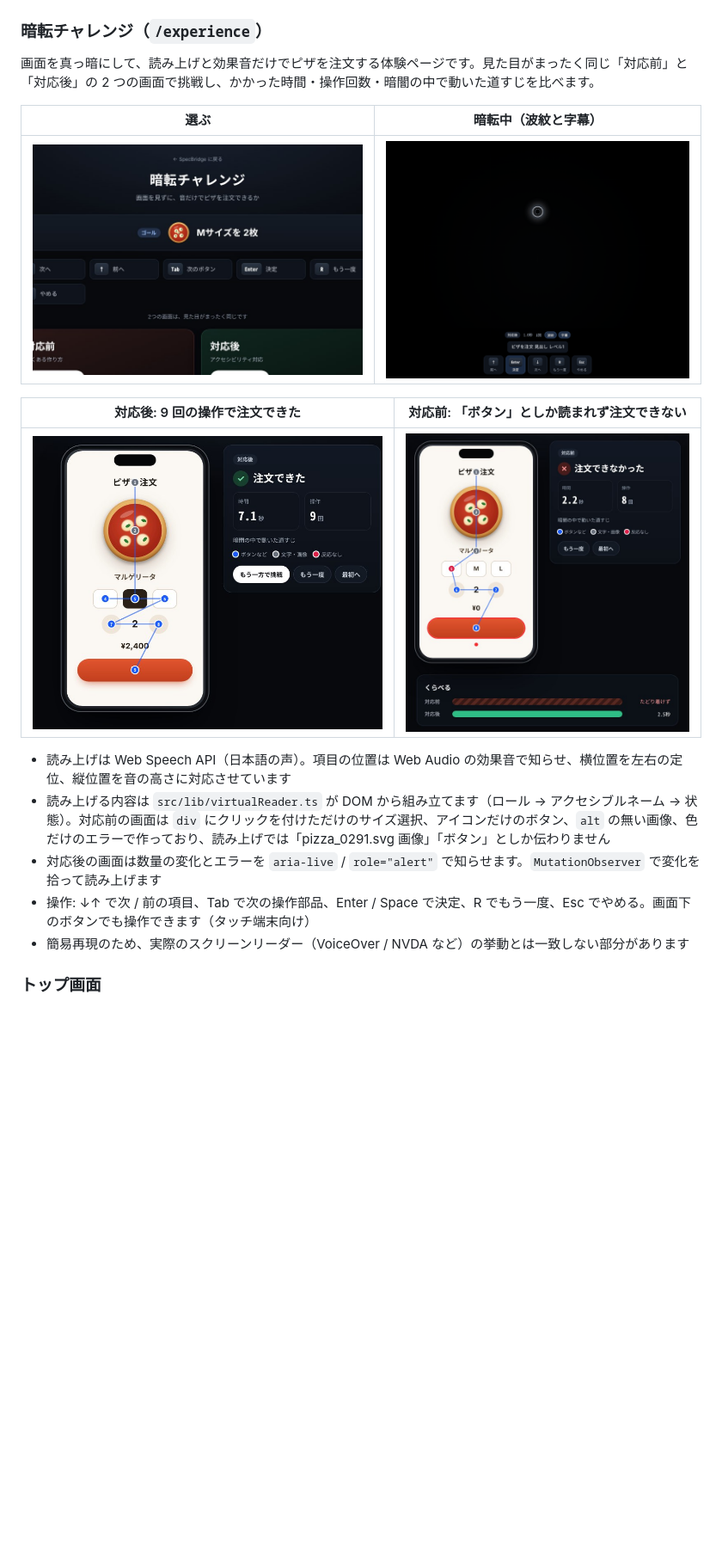
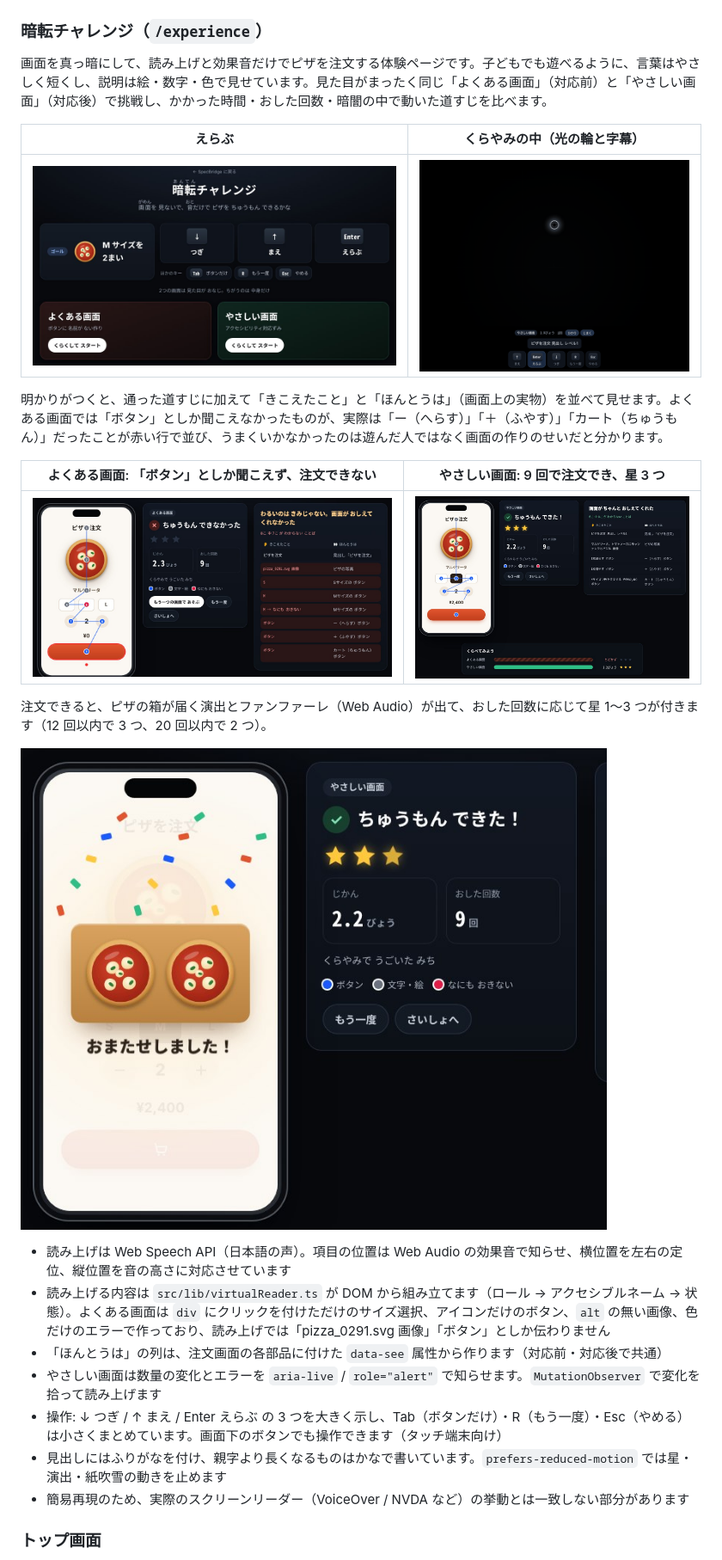
Before and after one commit to BoxPistols/a11y-spec-bridge, a Markdown page: README.md, the part around one of its changes. Shown at 86% size. Drawn GitHub-style; pictures changed too: docs/images/blackout-delivery.jpg (added), docs/images/blackout-menu.jpg, docs/images/blackout-play.gif; blank space fills up the shorter version.

```diff
--- a/README.md
+++ b/README.md
@@ -55,20 +55,28 @@
 
 ### 暗転チャレンジ（`/experience`）
 
-画面を真っ暗にして、読み上げと効果音だけでピザを注文する体験ページです。見た目がまったく同じ「対応前」と「対応後」の 2 つの画面で挑戦し、かかった時間・操作回数・暗闇の中で動いた道すじを比べます。
+画面を真っ暗にして、読み上げと効果音だけでピザを注文する体験ページです。子どもでも遊べるように、言葉はやさしく短くし、説明は絵・数字・色で見せています。見た目がまったく同じ「よくある画面」（対応前）と「やさしい画面」（対応後）で挑戦し、かかった時間・おした回数・暗闇の中で動いた道すじを比べます。
 
-| 選ぶ | 暗転中（波紋と字幕） |
+| えらぶ | くらやみの中（光の輪と字幕） |
 |---|---|
 | ![暗転チャレンジのメニュー](docs/images/blackout-menu.jpg) | ![暗転中の操作](docs/images/blackout-play.gif) |
 
-| 対応後: 9 回の操作で注文できた | 対応前: 「ボタン」としか読まれず注文できない |
+明かりがつくと、通った道すじに加えて「きこえたこと」と「ほんとうは」（画面上の実物）を並べて見せます。よくある画面では「ボタン」としか聞こえなかったものが、実際は「ー（へらす）」「＋（ふやす）」「カート（ちゅうもん）」だったことが赤い行で並び、うまくいかなかったのは遊んだ人ではなく画面の作りのせいだと分かります。
+
+| よくある画面: 「ボタン」としか聞こえず、注文できない | やさしい画面: 9 回で注文でき、星 3 つ |
 |---|---|
-| ![対応後の結果](docs/images/blackout-result-after.jpg) | ![対応前の結果](docs/images/blackout-result-before.jpg) |
+| ![よくある画面の結果](docs/images/blackout-result-before.jpg) | ![やさしい画面の結果](docs/images/blackout-result-after.jpg) |
+
+注文できると、ピザの箱が届く演出とファンファーレ（Web Audio）が出て、おした回数に応じて星 1〜3 つが付きます（12 回以内で 3 つ、20 回以内で 2 つ）。
+
+![ピザが届く演出](docs/images/blackout-delivery.jpg)
 
 - 読み上げは Web Speech API（日本語の声）。項目の位置は Web Audio の効果音で知らせ、横位置を左右の定位、縦位置を音の高さに対応させています
-- 読み上げる内容は `src/lib/virtualReader.ts` が DOM から組み立てます（ロール → アクセシブルネーム → 状態）。対応前の画面は `div` にクリックを付けただけのサイズ選択、アイコンだけのボタン、`alt` の無い画像、色だけのエラーで作っており、読み上げでは「pizza_0291.svg 画像」「ボタン」としか伝わりません
-- 対応後の画面は数量の変化とエラーを `aria-live` / `role="alert"` で知らせます。`MutationObserver` で変化を拾って読み上げます
-- 操作: ↓↑ で次 / 前の項目、Tab で次の操作部品、Enter / Space で決定、R でもう一度、Esc でやめる。画面下のボタンでも操作できます（タッチ端末向け）
+- 読み上げる内容は `src/lib/virtualReader.ts` が DOM から組み立てます（ロール → アクセシブルネーム → 状態）。よくある画面は `div` にクリックを付けただけのサイズ選択、アイコンだけのボタン、`alt` の無い画像、色だけのエラーで作っており、読み上げでは「pizza_0291.svg 画像」「ボタン」としか伝わりません
+- 「ほんとうは」の列は、注文画面の各部品に付けた `data-see` 属性から作ります（対応前・対応後で共通）
+- やさしい画面は数量の変化とエラーを `aria-live` / `role="alert"` で知らせます。`MutationObserver` で変化を拾って読み上げます
+- 操作: ↓ つぎ / ↑ まえ / Enter えらぶ の 3 つを大きく示し、Tab（ボタンだけ）・R（もう一度）・Esc（やめる）は小さくまとめています。画面下のボタンでも操作できます（タッチ端末向け）
+- 見出しにはふりがなを付け、親字より長くなるものはかなで書いています。`prefers-reduced-motion` では星・演出・紙吹雪の動きを止めます
 - 簡易再現のため、実際のスクリーンリーダー（VoiceOver / NVDA など）の挙動とは一致しない部分があります
 
 ### トップ画面
```
Also changed, not shown: other parts of README.md (+4 -3 lines), 7 other files.
